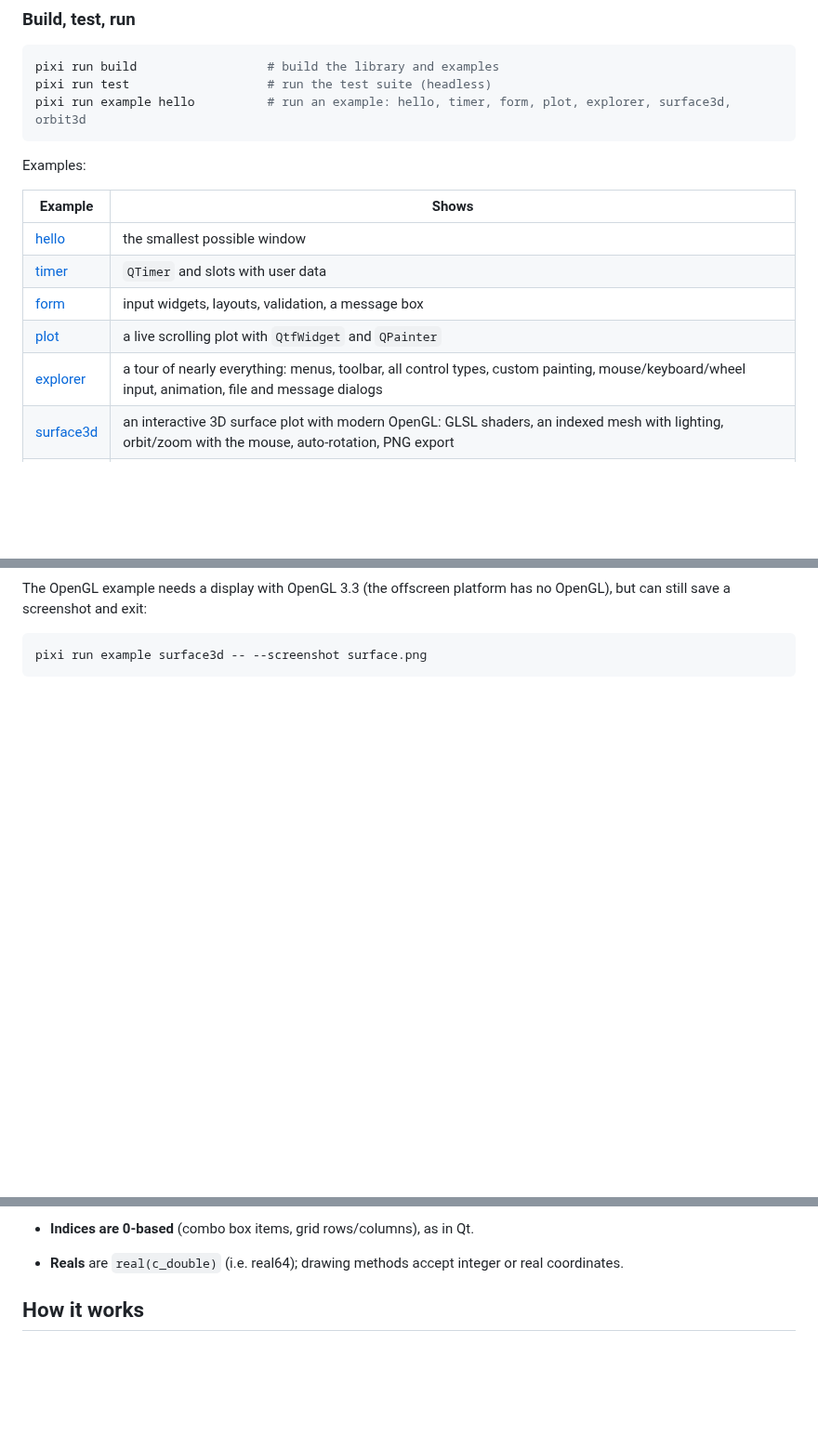
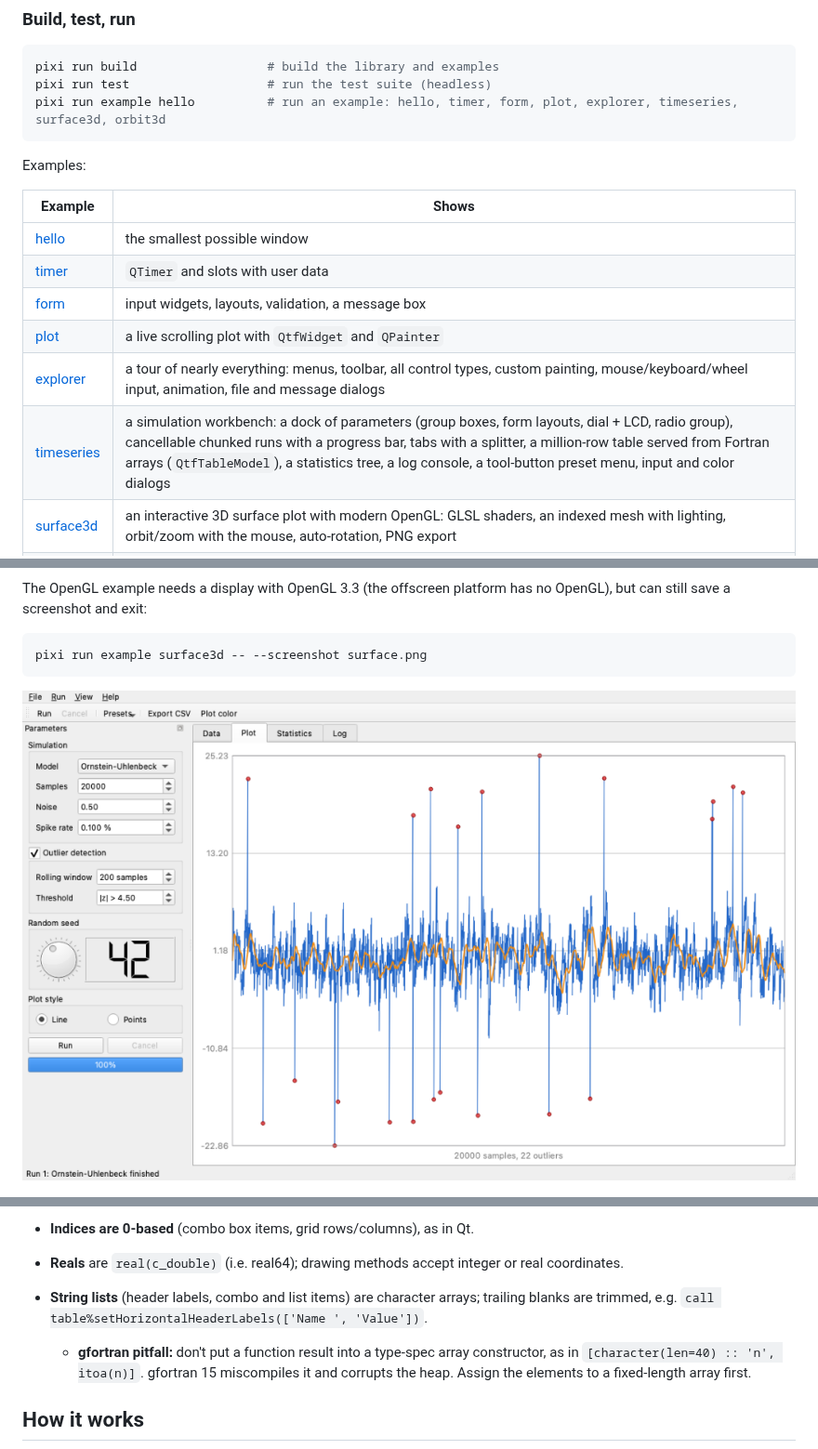
Before and after one commit to jacobwilliams/qt-fortran, a Markdown page: README.md, 3 parts joined by grey strips. Shown at 93% size. GitHub-like rendering; pictures changed too: media/timeseries.png (added); blank space fills up the shorter version.

````diff
--- a/README.md
+++ b/README.md
@@ -128,7 +128,7 @@ mode. Fortran is still gfortran.
 ```sh
 pixi run build                  # build the library and examples
 pixi run test                   # run the test suite (headless)
-pixi run example hello          # run an example: hello, timer, form, plot, explorer, surface3d, orbit3d
+pixi run example hello          # run an example: hello, timer, form, plot, explorer, timeseries, surface3d, orbit3d
 ```
 
 Examples:
@@ -140,6 +140,7 @@ Examples:
 | [form](example/form.f90) | input widgets, layouts, validation, a message box |
 | [plot](example/plot.f90) | a live scrolling plot with `QtfWidget` and `QPainter` |
 | [explorer](example/explorer.f90) | a tour of nearly everything: menus, toolbar, all control types, custom painting, mouse/keyboard/wheel input, animation, file and message dialogs |
+| [timeseries](example/timeseries.f90) | a simulation workbench: a dock of parameters (group boxes, form layouts, dial + LCD, radio group), cancellable chunked runs with a progress bar, tabs with a splitter, a million-row table served from Fortran arrays (`QtfTableModel`), a statistics tree, a log console, a tool-button preset menu, input and color dialogs |
 | [surface3d](example/surface3d.f90) | an interactive 3D surface plot with modern OpenGL: GLSL shaders, an indexed mesh with lighting, orbit/zoom with the mouse, auto-rotation, PNG export |
 | [orbit3d](example/orbit3d.f90) | a spacecraft orbit viewer: Kepler propagation, orbital elements and presets in a side panel, a rotating lit planet, time warp, live readouts, OpenGL 3D view |
 
@@ -158,6 +159,8 @@ no OpenGL), but can still save a screenshot and exit:
 ```sh
 pixi run example surface3d -- --screenshot surface.png
 ```
+
+![Time series example](media/timeseries.png)
 
 ![3D surface example](media/surface3d.png)
 
@@ -257,6 +260,12 @@ A few conventions to know (the full list is in [plan.md](plan.md)):
 - **Indices are 0-based** (combo box items, grid rows/columns), as in Qt.
 - **Reals** are `real(c_double)` (i.e. real64); drawing methods accept integer
   or real coordinates.
+- **String lists** (header labels, combo and list items) are character arrays;
+  trailing blanks are trimmed, e.g. `call table%setHorizontalHeaderLabels(['Name ', 'Value'])`.
+  - **gfortran pitfall:** don't put a function result into a type-spec array
+    constructor, as in `[character(len=40) :: 'n', itoa(n)]`. gfortran 15
+    miscompiles it and corrupts the heap. Assign the elements to a fixed-length
+    array first.
 
 ## How it works
 
````
Also changed, not shown: plan.md (+7 -1 lines), 1 other file.
